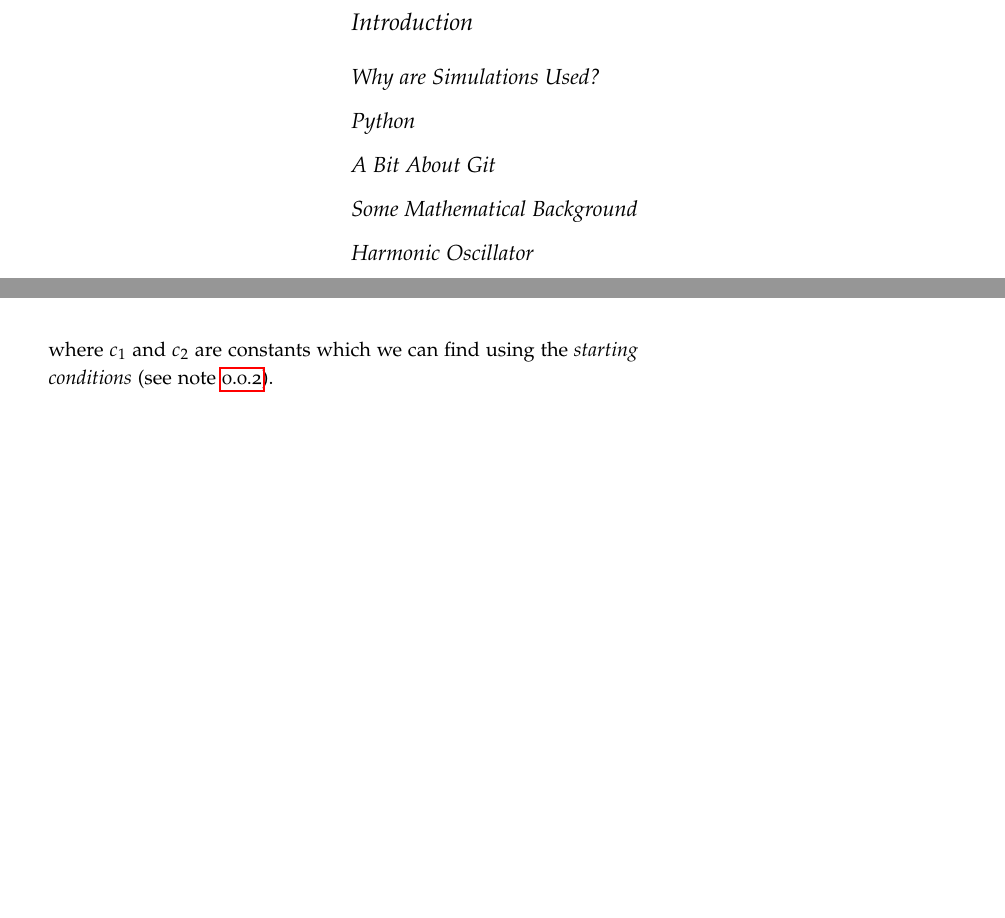
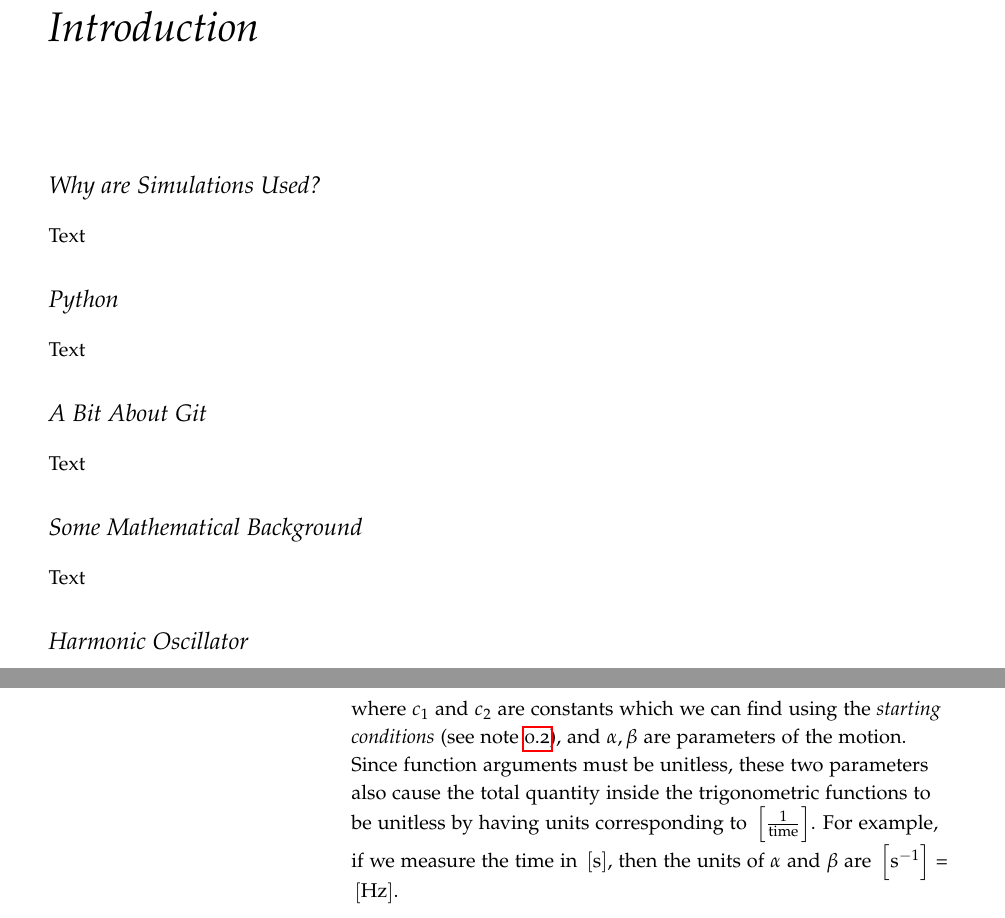
Before and after one commit to pelegs/physics_simulations_course, a LaTeX book (notes/main.tex, which reads notes/chapters/intro.tex): two parts of pages 2 and 3 of 3 before the commit and two parts of pages 3 and 4 of 5 after it, joined at a grey line, cut so that both start at the same text, the shorter picture padded with empty space. Compiled offline with pdfLaTeX.

Commit message:
Content writing cont.

```diff
--- a/notes/sections/intro.tex
+++ b/notes/chapters/intro.tex
@@ -1,10 +1,17 @@
-\section{Introduction}
-\subsection{Why are Simulations Used?}
-\subsection{Python}
-\subsection{A Bit About Git}
-\subsection{Some Mathematical Background}
+\chapter{Introduction}
 
-\subsection{Harmonic Oscillator}
+\section{Why are Simulations Used?}
+Text
+
+\section{Python}
+Text
+\section{A Bit About Git}
+Text
+
+\section{Some Mathematical Background}
+Text
+
+\section{Harmonic Oscillator}
 Many systems in physics present a simple, periodic (repeating) motion. One such system is a simple mass-less spring connected to a mass $m$ and allowed to move in a single dimension only. If we ignore the effects of gravity, the only force acting on the mass arises from the spring itself: the more we pull or push the spring, the stronger it will resist to that change. This resistant force is given by
 \begin{equation}
   F = -kx,
@@ -70,4 +77,4 @@ or even more succinctly as
   \label{eq:harmonic_solution_ode}
 \end{equation}
-where $c_{1}$ and $c_{2}$ are constants which we can find using the \textit{starting conditions} (see note \autoref{note:ode_start_cond}).
+where $c_{1}$ and $c_{2}$ are constants which we can find using the \textit{starting conditions} (see note \autoref{note:ode_start_cond}), and $\alpha,\beta$ are parameters of the motion. Since function arguments must be unitless, these two parameters also cause the total quantity inside the trigonometric functions to be unitless by having units corresponding to \SIe{1\over time}. For example, if we measure the time in \SIe{\second}, then the units of $\alpha$ and $\beta$ are \SIe{\per\second} = \SIe{\hertz}.
 
--- a/notes/main.tex
+++ b/notes/main.tex
@@ -1,5 +1,6 @@
 \documentclass[a4paper, twoside, symmetric, nobib, nohyper]{tufte-book}
-% \usepackage[a4paper, margin=2cm]{geometry}
+\raggedbottom
+
 \usepackage{parskip}
 \setlength{\parskip}{1.5em}
 
@@ -19,6 +20,9 @@
 
 % Physics stuff
 \usepackage{physics}
+\usepackage{siunitx}
+\renewcommand{\SI}[3][]{\mbox{$\num[#1]{#2}\,\left[\si{#3}\right]$}}
+\newcommand{\SIe}[1]{\SI{}{#1}}
 
 % Graphics
 \usepackage{tikz}
```
Also changed, not shown: notes/chapters/mechanics.tex (renamed from notes/sections/mechanics.tex), notes/chapters/molecular_dynamics.tex (renamed from notes/sections/molecular_dynamics.tex), notes/chapters/thermodynamics.tex (renamed from notes/sections/thermodynamics.tex), notes/chapters/waves.tex (renamed from notes/sections/waves.tex), notes/pdfs/main.pdf, notes/chapters/intro.tex (4 more changed lines), notes/main.tex (29 more changed lines).
